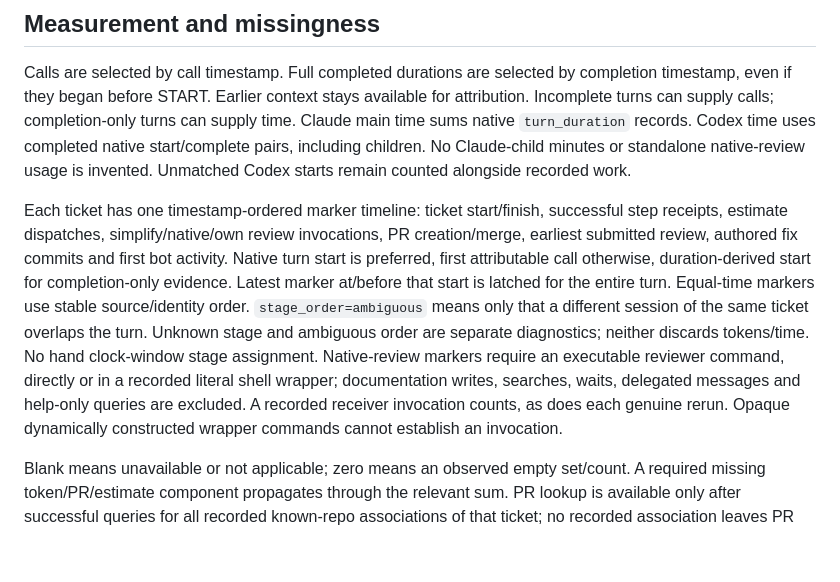
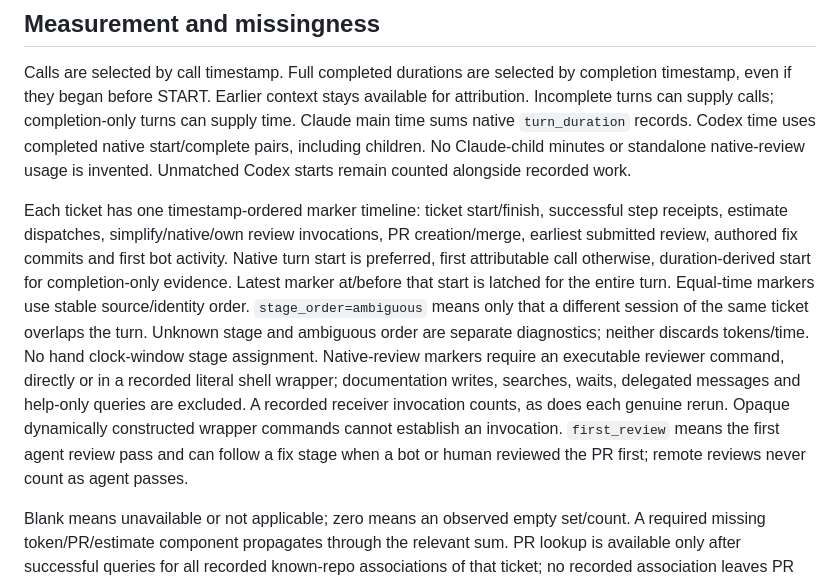
Before and after one commit to ig-ra/jigs, a Markdown page: stats/README.md, the part around one of its changes. Rendered like a GitHub page; blank space fills up the shorter version.

Commit message:
docs(stats): clarify first agent review and repair dictionary tables

```diff
--- a/stats/README.md
+++ b/stats/README.md
@@ -24,7 +24,7 @@ Identical inputs produce identical bytes: all columns and rows have stable order
 
 Calls are selected by call timestamp. Full completed durations are selected by completion timestamp, even if they began before START. Earlier context stays available for attribution. Incomplete turns can supply calls; completion-only turns can supply time. Claude main time sums native `turn_duration` records. Codex time uses completed native start/complete pairs, including children. No Claude-child minutes or standalone native-review usage is invented. Unmatched Codex starts remain counted alongside recorded work.
 
-Each ticket has one timestamp-ordered marker timeline: ticket start/finish, successful step receipts, estimate dispatches, simplify/native/own review invocations, PR creation/merge, earliest submitted review, authored fix commits and first bot activity. Native turn start is preferred, first attributable call otherwise, duration-derived start for completion-only evidence. Latest marker at/before that start is latched for the entire turn. Equal-time markers use stable source/identity order. `stage_order=ambiguous` means only that a different session of the same ticket overlaps the turn. Unknown stage and ambiguous order are separate diagnostics; neither discards tokens/time. No hand clock-window stage assignment. Native-review markers require an executable reviewer command, directly or in a recorded literal shell wrapper; documentation writes, searches, waits, delegated messages and help-only queries are excluded. A recorded receiver invocation counts, as does each genuine rerun. Opaque dynamically constructed wrapper commands cannot establish an invocation.
+Each ticket has one timestamp-ordered marker timeline: ticket start/finish, successful step receipts, estimate dispatches, simplify/native/own review invocations, PR creation/merge, earliest submitted review, authored fix commits and first bot activity. Native turn start is preferred, first attributable call otherwise, duration-derived start for completion-only evidence. Latest marker at/before that start is latched for the entire turn. Equal-time markers use stable source/identity order. `stage_order=ambiguous` means only that a different session of the same ticket overlaps the turn. Unknown stage and ambiguous order are separate diagnostics; neither discards tokens/time. No hand clock-window stage assignment. Native-review markers require an executable reviewer command, directly or in a recorded literal shell wrapper; documentation writes, searches, waits, delegated messages and help-only queries are excluded. A recorded receiver invocation counts, as does each genuine rerun. Opaque dynamically constructed wrapper commands cannot establish an invocation. `first_review` means the first agent review pass and can follow a fix stage when a bot or human reviewed the PR first; remote reviews never count as agent passes.
 
 Blank means unavailable or not applicable; zero means an observed empty set/count. A required missing token/PR/estimate component propagates through the relevant sum. PR lookup is available only after successful queries for all recorded known-repo associations of that ticket; no recorded association leaves PR measures blank and coverage partial. Successful empty lookups retain zero. The exact global `no_pr_tickets` total is blank if any named ticket lacks lookup evidence. Source failures abort the run. `coverage` is one `complete|partial` field: attribution gaps, ambiguous ordering, missing child identity, unrecorded native-review usage, incomplete durations, malformed reader records, unavailable PR/estimate components or unmatched starts can make it partial. Recorded provider work remains present. Codex parentage alone is not a coverage gap: measured child durations count; missing child type, description, family or other required evidence still makes coverage partial, including completion-only children. Claude-child duration remains unavailable. A complete row does not establish that all unrecorded work was captured.
 
```
Also changed, not shown: other parts of stats/README.md (+8 -8 lines).
